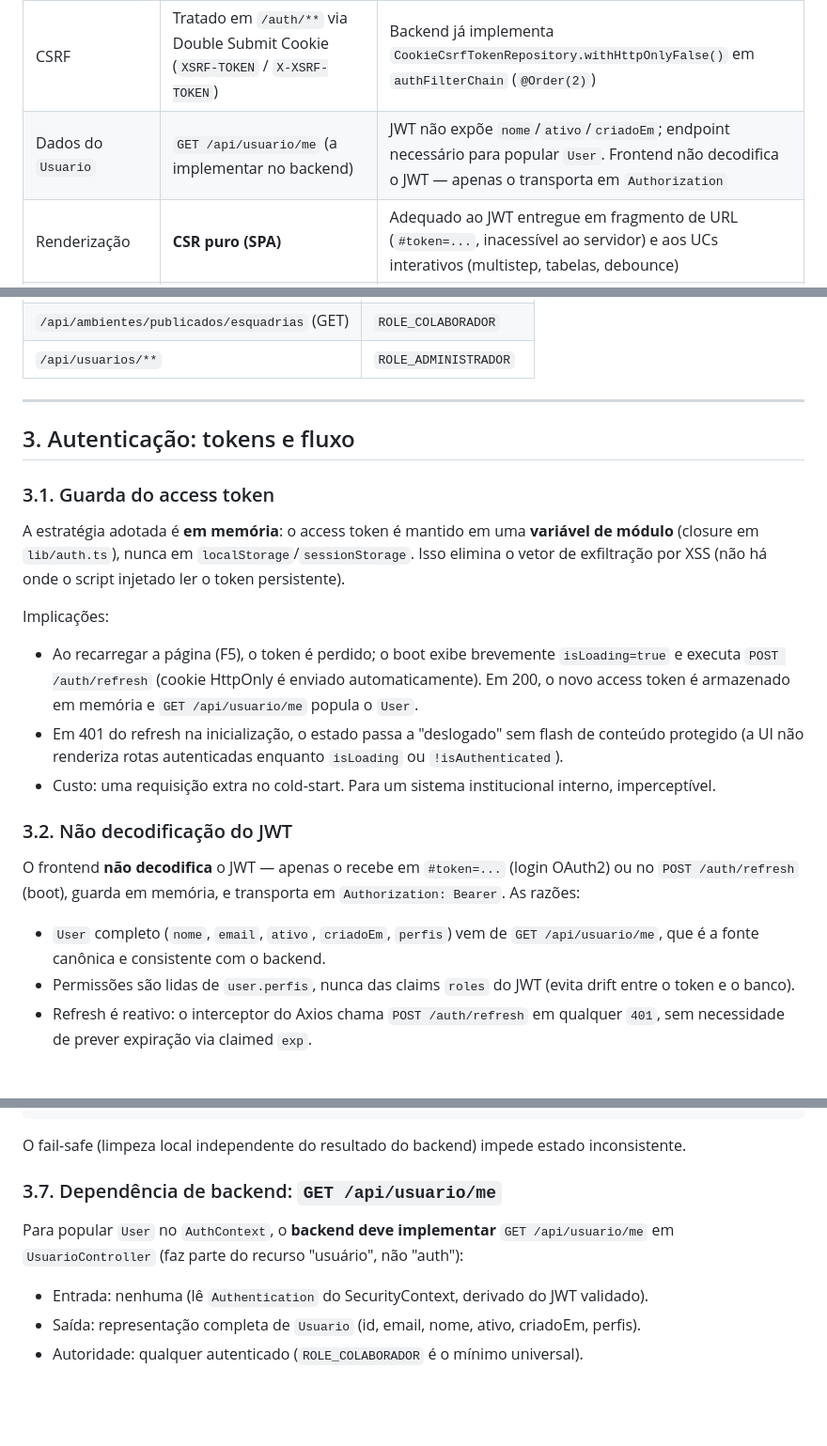
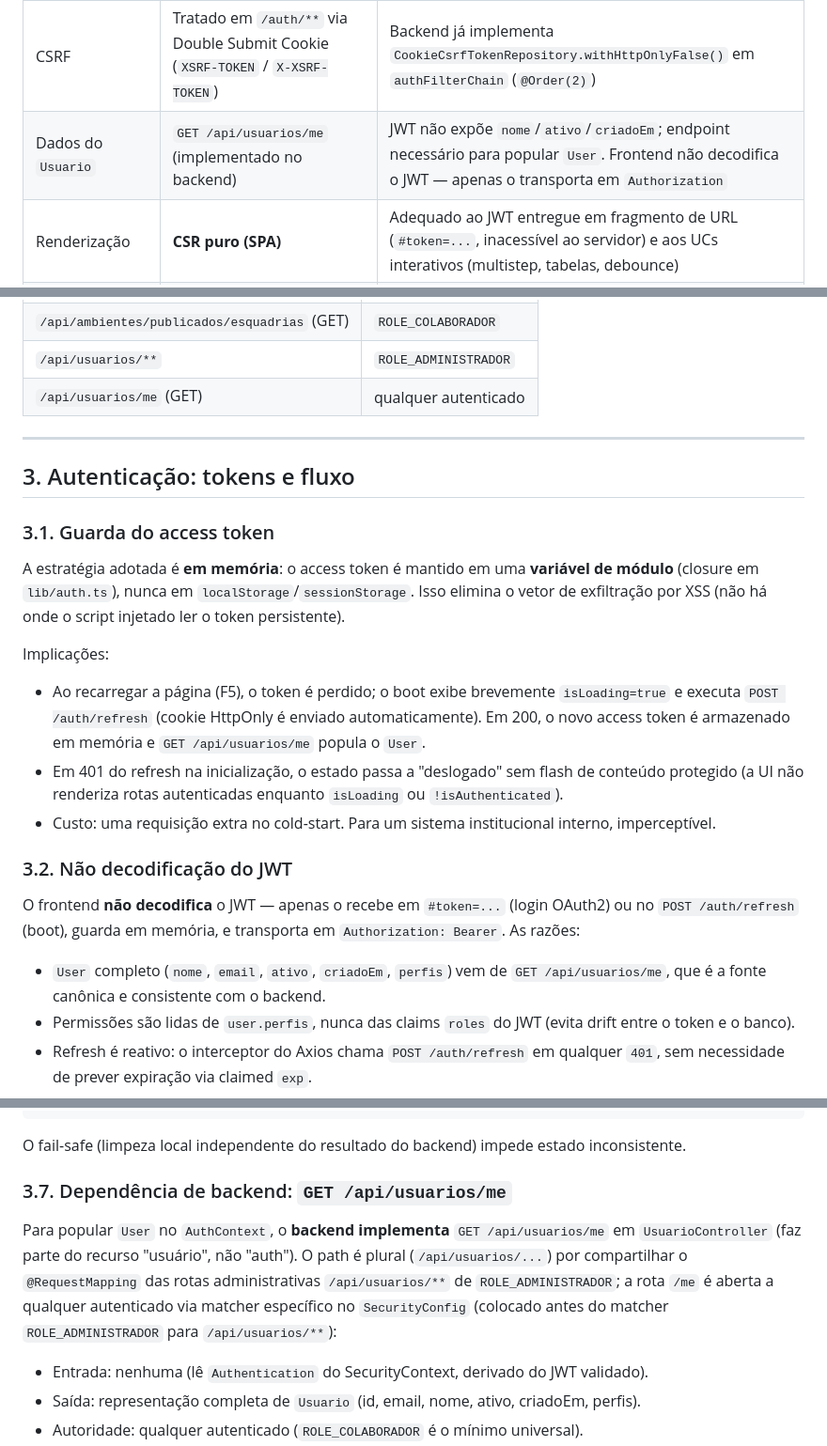
Before and after one commit to SISTEMAS-IFCE-LN/catalogo-edificacoes, a Markdown page: docs/arquitetura-frontend.md, 3 parts joined by grey strips. Shown at 94% size. Rendered like a GitHub page; blank space fills up the shorter version.

Commit message:
Atualizando documentação para refletir ultimas alterações

```diff
--- a/docs/arquitetura-frontend.md
+++ b/docs/arquitetura-frontend.md
@@ -11,7 +11,7 @@ Este documento descreve a arquitetura do frontend do sistema Catálogo de Edific
 | Access token | **Em memória** (variável de módulo, não persiste em storage) | Mais seguro contra ataque XSS; alinhado ao design do backend, que entrega o refresh token em cookie `HttpOnly` exatamente para suportar bootstrap via refresh |
 | Refresh token | Cookie `HttpOnly + Secure + SameSite=Lax` gerido pelo backend | Frontend nunca o manipula; enviado automaticamente em `/auth/refresh`                                                                                       |
 | CSRF | Tratado em `/auth/**` via Double Submit Cookie (`XSRF-TOKEN` / `X-XSRF-TOKEN`) | Backend já implementa `CookieCsrfTokenRepository.withHttpOnlyFalse()` em `authFilterChain` (`@Order(2)`)                                                    |
-| Dados do `Usuario` | `GET /api/usuario/me` (a implementar no backend) | JWT não expõe `nome`/`ativo`/`criadoEm`; endpoint necessário para popular `User`. Frontend não decodifica o JWT — apenas o transporta em `Authorization` |
+| Dados do `Usuario` | `GET /api/usuarios/me` (implementado no backend) | JWT não expõe `nome`/`ativo`/`criadoEm`; endpoint necessário para popular `User`. Frontend não decodifica o JWT — apenas o transporta em `Authorization` |
 | Renderização | **CSR puro (SPA)** | Adequado ao JWT entregue em fragmento de URL (`#token=...`, inacessível ao servidor) e aos UCs interativos (multistep, tabelas, debounce)                   |
 | Framework | **Vite + React Router v6** | Mínimo necessário para CSR; hot reload rápido; build estático simples; guarda de rotas via `<RequireAuth>`/`<RequireRole>`                                  |
 | Estilização | **Tailwind CSS 3 + shadcn/ui** | Sem lock-in, acessível (Radix), customizável, alinhado ao padrão declarativo de permissões                                                                  |
@@ -44,6 +44,7 @@ A arquitetura frontend é determinada, em grande parte, pelo contrato estabeleci
 | `/api/ambientes/publicados/{id}` (GET) | `ROLE_COLABORADOR` |
 | `/api/ambientes/publicados/esquadrias` (GET) | `ROLE_COLABORADOR` |
 | `/api/usuarios/**` | `ROLE_ADMINISTRADOR` |
+| `/api/usuarios/me` (GET) | qualquer autenticado |
 
 ---
 
@@ -55,7 +56,7 @@ A estratégia adotada é **em memória**: o access token é mantido em uma **var
 
 Implicações:
 
-- Ao recarregar a página (F5), o token é perdido; o boot exibe brevemente `isLoading=true` e executa `POST /auth/refresh` (cookie HttpOnly é enviado automaticamente). Em 200, o novo access token é armazenado em memória e `GET /api/usuario/me` popula o `User`.
+- Ao recarregar a página (F5), o token é perdido; o boot exibe brevemente `isLoading=true` e executa `POST /auth/refresh` (cookie HttpOnly é enviado automaticamente). Em 200, o novo access token é armazenado em memória e `GET /api/usuarios/me` popula o `User`.
 - Em 401 do refresh na inicialização, o estado passa a "deslogado" sem flash de conteúdo protegido (a UI não renderiza rotas autenticadas enquanto `isLoading` ou `!isAuthenticated`).
 - Custo: uma requisição extra no cold-start. Para um sistema institucional interno, imperceptível.
 
@@ -63,7 +64,7 @@ Implicações:
 
 O frontend **não decodifica** o JWT — apenas o recebe em `#token=...` (login OAuth2) ou no `POST /auth/refresh` (boot), guarda em memória, e transporta em `Authorization: Bearer`. As razões:
 
-- `User` completo (`nome`, `email`, `ativo`, `criadoEm`, `perfis`) vem de `GET /api/usuario/me`, que é a fonte canônica e consistente com o backend.
+- `User` completo (`nome`, `email`, `ativo`, `criadoEm`, `perfis`) vem de `GET /api/usuarios/me`, que é a fonte canônica e consistente com o backend.
 - Permissões são lidas de `user.perfis`, nunca das claims `roles` do JWT (evita drift entre o token e o banco).
 - Refresh é reativo: o interceptor do Axios chama `POST /auth/refresh` em qualquer `401`, sem necessidade de prever expiração via claimed `exp`.
 - Validação do JWT (assinatura, expiração real) é exclusiva do backend — o frontend não tem a chave pública RSA configurada nem deve fazer suposições sobre claims internas.
@@ -133,9 +134,9 @@ auth.logout():
 
 O fail-safe (limpeza local independente do resultado do backend) impede estado inconsistente.
 
-### 3.7. Dependência de backend: `GET /api/usuario/me`
+### 3.7. Dependência de backend: `GET /api/usuarios/me`
 
-Para popular `User` no `AuthContext`, o **backend deve implementar** `GET /api/usuario/me` em `UsuarioController` (faz parte do recurso "usuário", não "auth"):
+Para popular `User` no `AuthContext`, o **backend implementa** `GET /api/usuarios/me` em `UsuarioController` (faz parte do recurso "usuário", não "auth"). O path é plural (`/api/usuarios/...`) por compartilhar o `@RequestMapping` das rotas administrativas `/api/usuarios/**` de `ROLE_ADMINISTRADOR`; a rota `/me` é aberta a qualquer autenticado via matcher específico no `SecurityConfig` (colocado antes do matcher `ROLE_ADMINISTRADOR` para `/api/usuarios/**`):
 
 - Entrada: nenhuma (lê `Authentication` do SecurityContext, derivado do JWT validado).
 - Saída: representação completa de `Usuario` (id, email, nome, ativo, criadoEm, perfis).
```
Also changed, not shown: other parts of docs/arquitetura-frontend.md (+7 -7 lines), docs/seguranca.md (+4 -4 lines).
